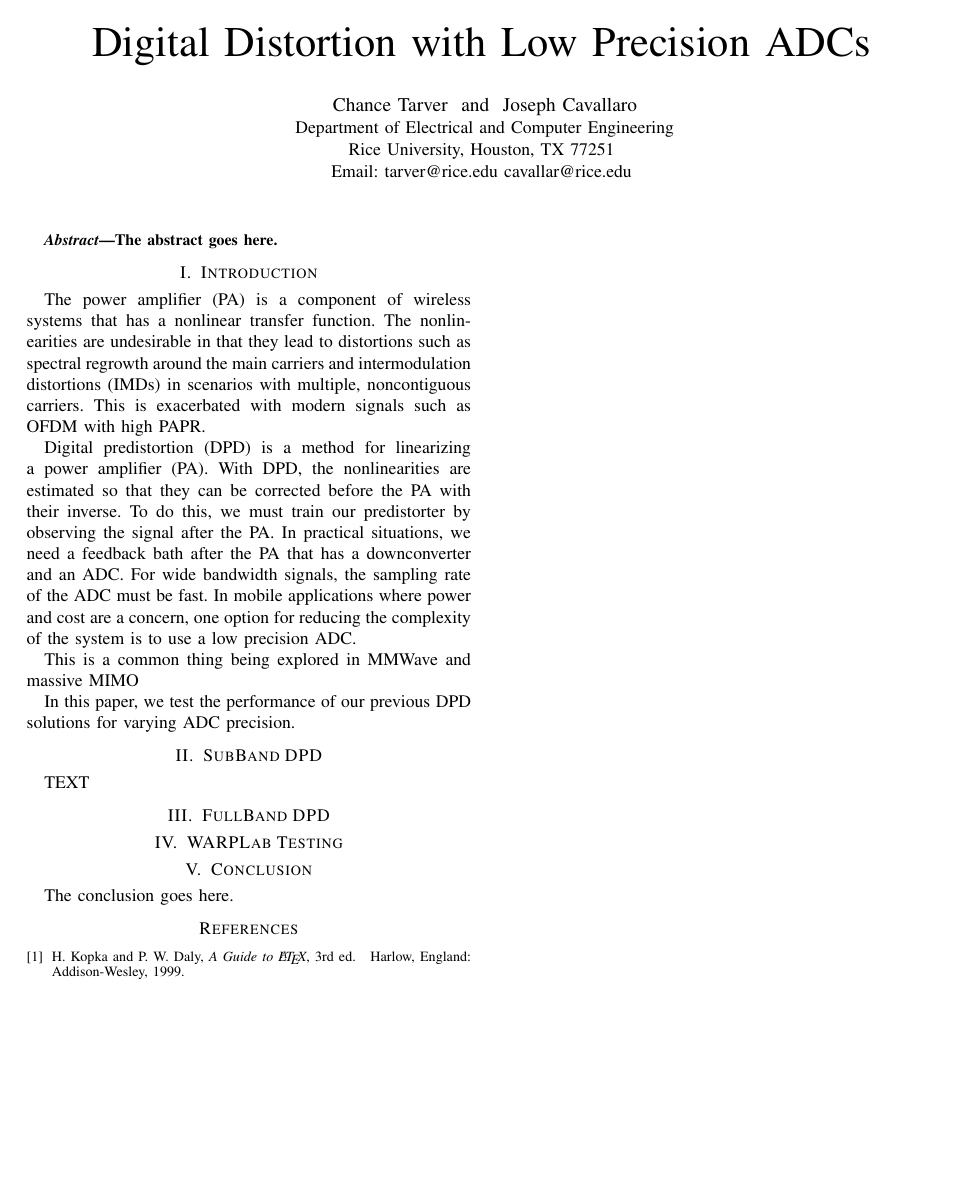
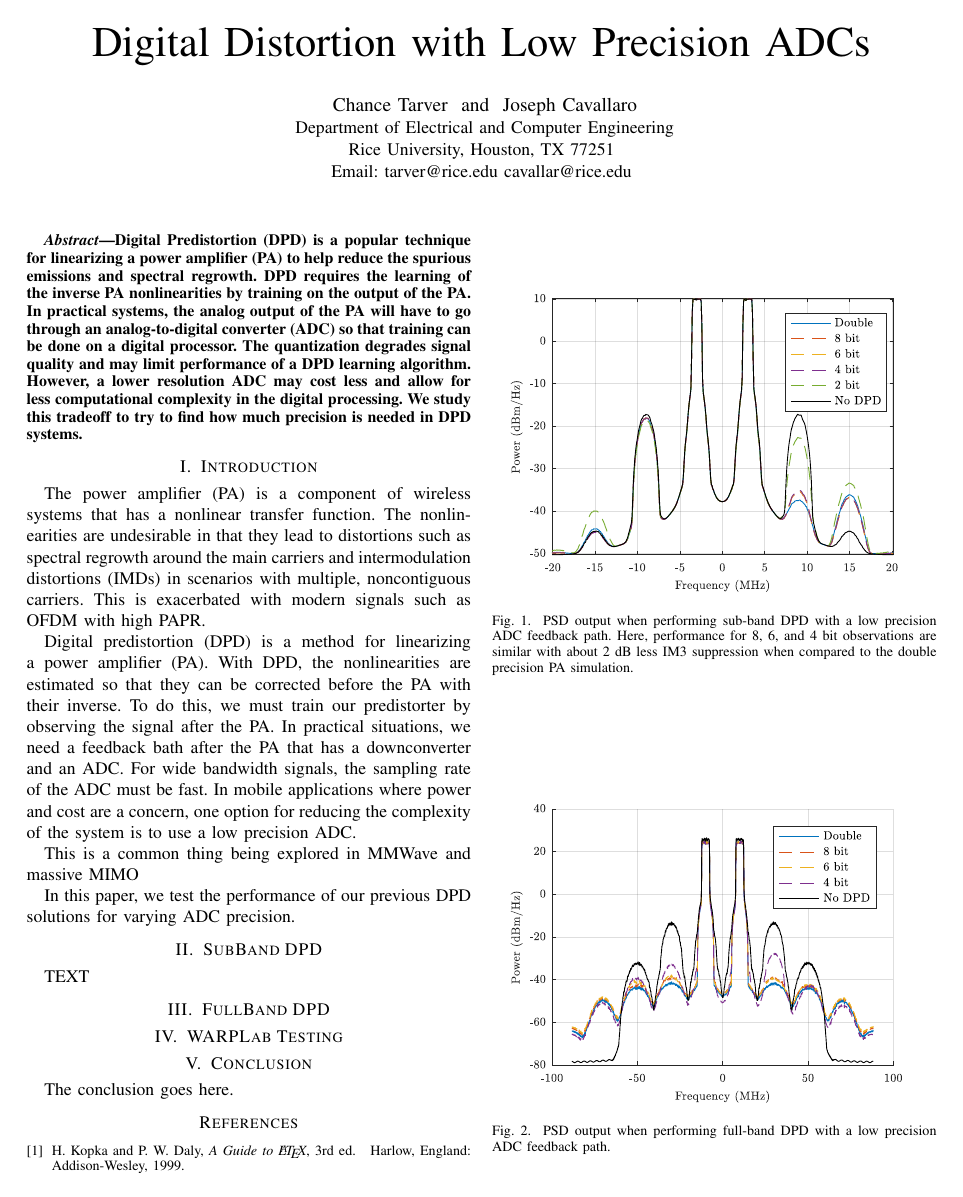
Before and after one commit to ctarver/Asilomar2017, a LaTeX paper (TEX/main.tex): the whole page. Compiled offline with pdfLaTeX; a missing font is replaced by an installed copy or a similar font; a LaTeX package or settings file that is missing is left out.

Commit message:
Add abstract

```diff
--- a/TEX/main.tex
+++ b/TEX/main.tex
@@ -116,7 +116,7 @@
 % *** GRAPHICS RELATED PACKAGES ***
 %
 \ifCLASSINFOpdf
-  % \usepackage[pdftex]{graphicx}
+  \usepackage[pdftex]{graphicx}
   % declare the path(s) where your graphic files are
   % \graphicspath{{../pdf/}{../jpeg/}}
   % and their extensions so you won't have to specify these with
@@ -366,7 +343,8 @@ Houston, TX 77251\\ Email: tarver@rice.edu  cavallar@rice.edu}}
 % As a general rule, do not put math, special symbols or citations
 % in the abstract
 \begin{abstract}
-The abstract goes here.
+Digital Predistortion (DPD) is a popular technique for linearizing a power amplifier (PA) to help reduce the spurious emissions and spectral regrowth. DPD requires the learning of the inverse PA nonlinearities by training on the output of the PA. In practical systems, the analog output of the PA will have to go through an analog-to-digital converter (ADC) so that training can be done on a digital processor. The quantization degrades signal quality and may limit performance of a DPD learning algorithm. However, a lower resolution ADC may cost less and allow for less computational complexity in the digital processing. We study this tradeoff to try to find how much precision is needed in DPD systems.
+
 \end{abstract}
 
 % no keywords
@@ -404,8 +382,21 @@ In this paper, we test the performance of our previous DPD solutions for varying
 
 \section{SubBand DPD}
 TEXT
+\begin{figure}[]
+\centering
+\includegraphics[]{SubBandPSD}
+\caption{PSD output when performing sub-band DPD with a low precision ADC feedback path. Here, performance for 8, 6, and 4 bit observations are similar with about 2 dB less IM3 suppression when compared to the double precision PA simulation. }
+\label{subbandpsd}
+\end{figure}
+
 
 \section{FullBand DPD}
+\begin{figure}[]
+\centering
+\includegraphics[]{FullBandPSD}
+\caption{PSD output when performing full-band DPD with a low precision ADC feedback path.}
+\label{fullbandpsd}
+\end{figure}
 
 \section{WARPLab Testing}
 % An example of a floating figure using the graphicx package.
```
Also changed, not shown: TEX/SubBandPSD.pdf (renamed from TEX/SubBandDPD.pdf), TEX/main.pdf, TEX/main.tex (23 more changed lines).
